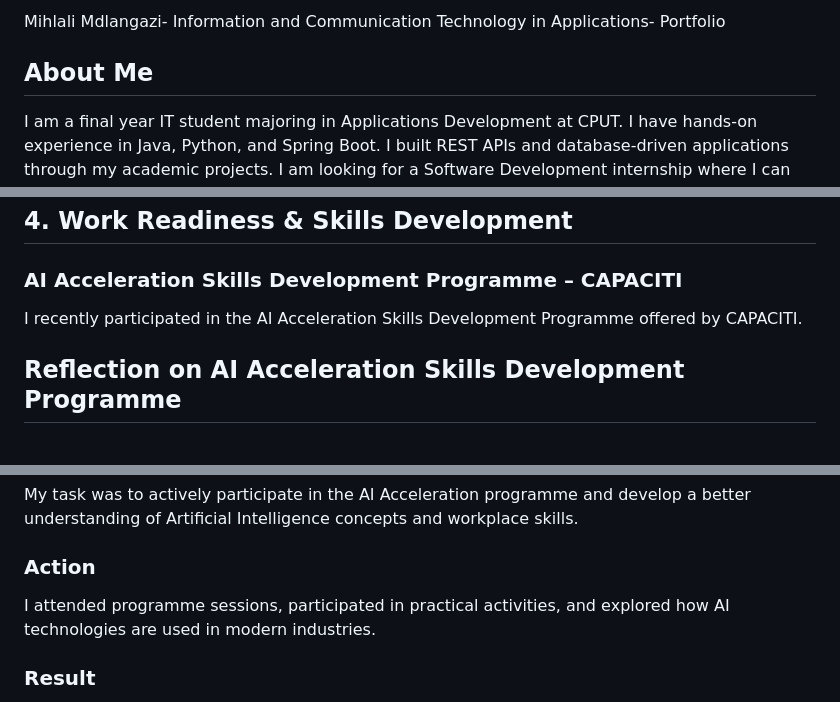
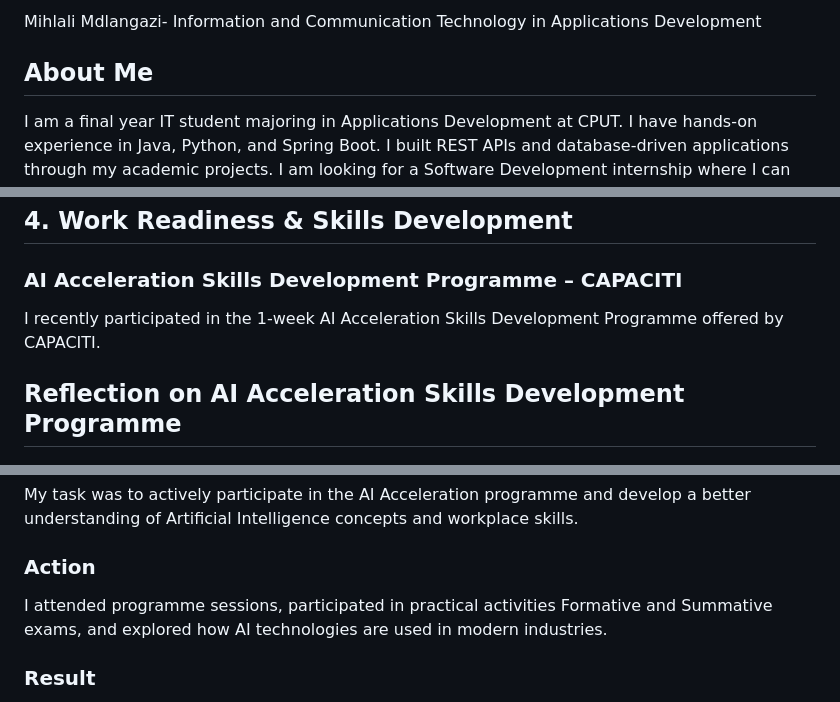
Before and after one commit to MihlaliMdlangazi/MihlaliMdlangazi_POE.github.io, a Markdown page: README.md, 3 parts joined by grey strips. Drawn GitHub-style.

```diff
--- a/README.md
+++ b/README.md
@@ -1,4 +1,4 @@
-Mihlali Mdlangazi- Information and Communication Technology in Applications- Portfolio
+Mihlali Mdlangazi- Information and Communication Technology in Applications Development
 
 ## About Me
 
@@ -87,7 +87,7 @@ The project improved my frontend development, teamwork, and collaboration skills
 
 ### AI Acceleration Skills Development Programme – CAPACITI
 
-I recently participated in the AI Acceleration Skills Development Programme offered by CAPACITI.
+I recently participated in the 1-week AI Acceleration Skills Development Programme offered by CAPACITI.
 
 ## Reflection on AI Acceleration Skills Development Programme
 
@@ -98,7 +98,7 @@ I wanted to expand my knowledge of emerging technologies and improve my industry
 My task was to actively participate in the AI Acceleration programme and develop a better understanding of Artificial Intelligence concepts and workplace skills.
 
 ### Action
-I attended programme sessions, participated in practical activities, and explored how AI technologies are used in modern industries.
+I attended programme sessions, participated in practical activities Formative and Summative exams, and explored how AI technologies are used in modern industries.
 
 ### Result
 The programme improved my understanding of Artificial Intelligence and strengthened my confidence and readiness for opportunities in the tech industry.
```
